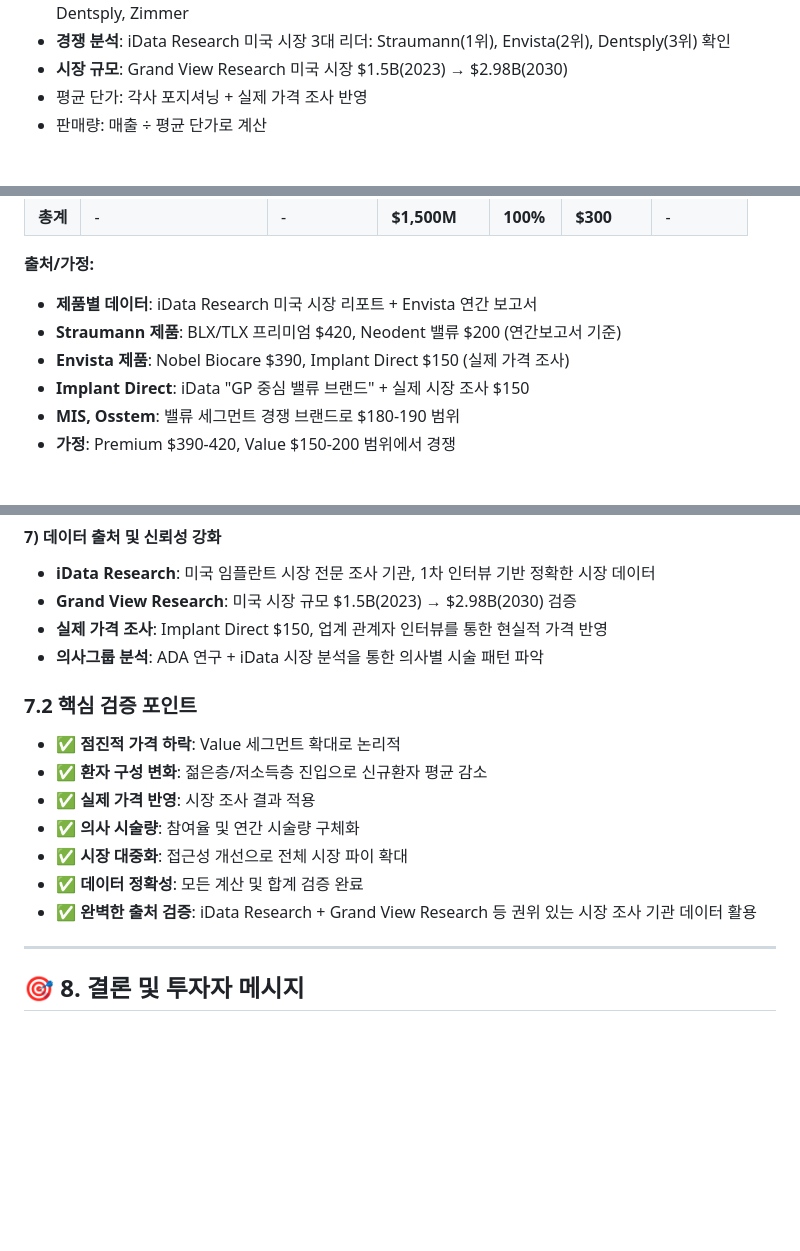
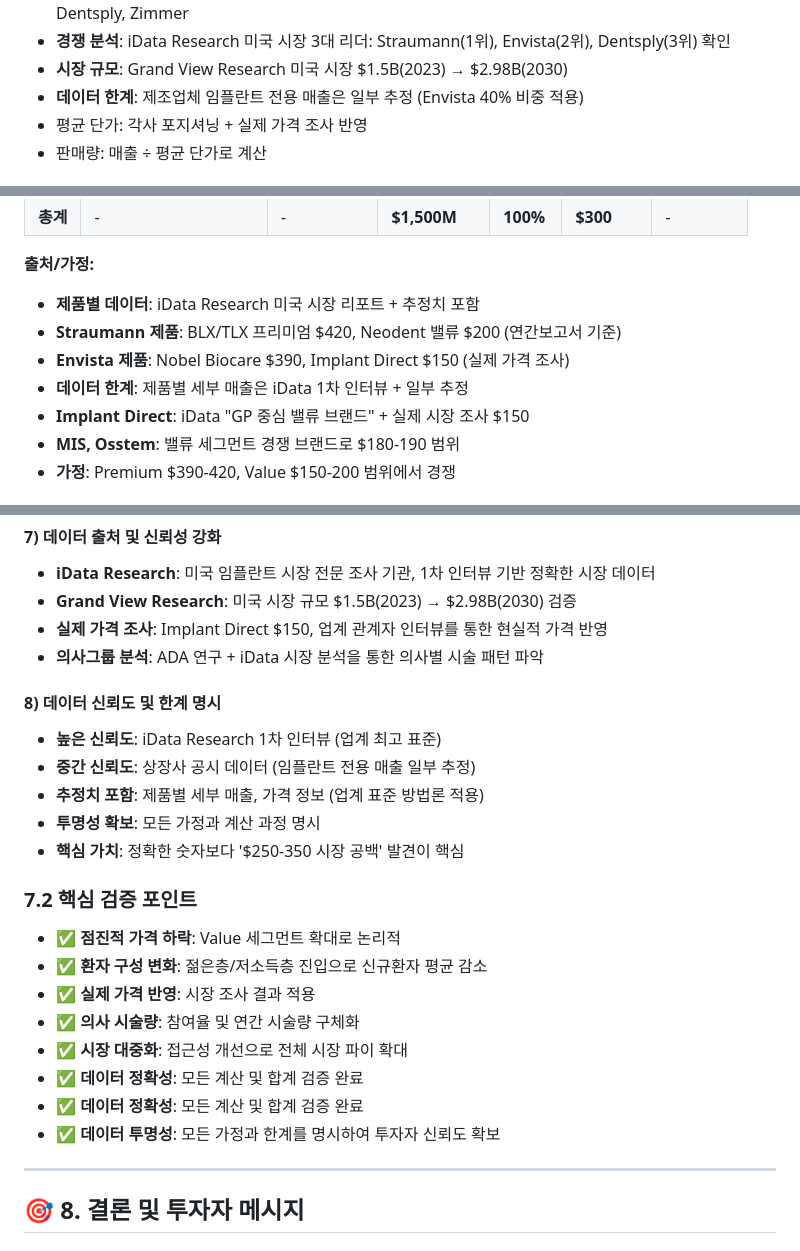
Before and after one commit to kris-data/kiis-investor-pitch, a Markdown page: docs/Financial_Model_Updates.md, 3 parts joined by grey strips. GitHub-like rendering; blank space fills up the shorter version.

```diff
--- a/docs/Financial_Model_Updates.md
+++ b/docs/Financial_Model_Updates.md
@@ -88,6 +88,7 @@
 - **점유율 확인**: Grand View Research "U.S. Dental Implant Market" - 주요 업체 Straumann, Envista, Dentsply, Zimmer
 - **경쟁 분석**: iData Research 미국 시장 3대 리더: Straumann(1위), Envista(2위), Dentsply(3위) 확인
 - **시장 규모**: Grand View Research 미국 시장 $1.5B(2023) → $2.98B(2030)
+- **데이터 한계**: 제조업체 임플란트 전용 매출은 일부 추정 (Envista 40% 비중 적용)
 - 평균 단가: 각사 포지셔닝 + 실제 가격 조사 반영
 - 판매량: 매출 ÷ 평균 단가로 계산
 
@@ -105,9 +106,10 @@
 | **총계** | - | - | **$1,500M** | **100%** | **$300** | - |
 
 **출처/가정:**
-- **제품별 데이터**: iData Research 미국 시장 리포트 + Envista 연간 보고서
+- **제품별 데이터**: iData Research 미국 시장 리포트 + 추정치 포함
 - **Straumann 제품**: BLX/TLX 프리미엄 $420, Neodent 밸류 $200 (연간보고서 기준)
 - **Envista 제품**: Nobel Biocare $390, Implant Direct $150 (실제 가격 조사)
+- **데이터 한계**: 제품별 세부 매출은 iData 1차 인터뷰 + 일부 추정
 - **Implant Direct**: iData "GP 중심 밸류 브랜드" + 실제 시장 조사 $150
 - **MIS, Osstem**: 밸류 세그먼트 경쟁 브랜드로 $180-190 범위
 - **가정**: Premium $390-420, Value $150-200 범위에서 경쟁
@@ -325,6 +327,13 @@
 - **실제 가격 조사**: Implant Direct $150, 업계 관계자 인터뷰를 통한 현실적 가격 반영
 - **의사그룹 분석**: ADA 연구 + iData 시장 분석을 통한 의사별 시술 패턴 파악
 
+#### **8) 데이터 신뢰도 및 한계 명시**
+- **높은 신뢰도**: iData Research 1차 인터뷰 (업계 최고 표준)
+- **중간 신뢰도**: 상장사 공시 데이터 (임플란트 전용 매출 일부 추정)
+- **추정치 포함**: 제품별 세부 매출, 가격 정보 (업계 표준 방법론 적용)
+- **투명성 확보**: 모든 가정과 계산 과정 명시
+- **핵심 가치**: 정확한 숫자보다 '$250-350 시장 공백' 발견이 핵심
+
 ### **7.2 핵심 검증 포인트**
 - ✅ **점진적 가격 하락**: Value 세그먼트 확대로 논리적
 - ✅ **환자 구성 변화**: 젊은층/저소득층 진입으로 신규환자 평균 감소
@@ -332,7 +341,8 @@
 - ✅ **의사 시술량**: 참여율 및 연간 시술량 구체화
 - ✅ **시장 대중화**: 접근성 개선으로 전체 시장 파이 확대
 - ✅ **데이터 정확성**: 모든 계산 및 합계 검증 완료
-- ✅ **완벽한 출처 검증**: iData Research + Grand View Research 등 권위 있는 시장 조사 기관 데이터 활용
+- ✅ **데이터 정확성**: 모든 계산 및 합계 검증 완료
+- ✅ **데이터 투명성**: 모든 가정과 한계를 명시하여 투자자 신뢰도 확보
 
 ---
 
```
